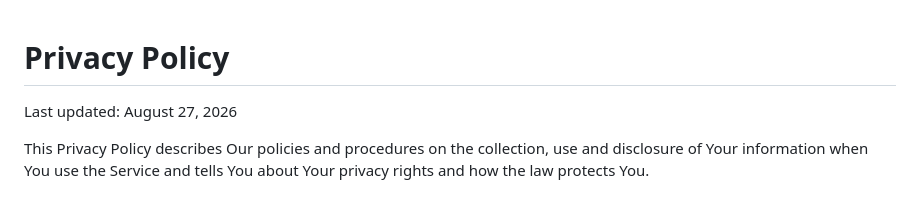
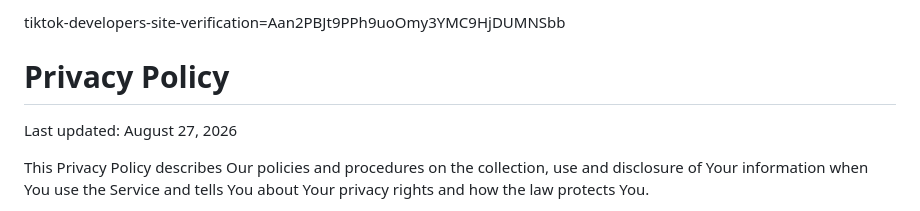
Before and after one commit to kostsivevgeny5-sketch/tiktok, a Markdown page: privacy.md, the part around the change. Drawn GitHub-style.

```diff
--- a/privacy.md
+++ b/privacy.md
@@ -1,3 +1,4 @@
+tiktok-developers-site-verification=Aan2PBJt9PPh9uoOmy3YMC9HjDUMNSbb
 # Privacy Policy
 
 Last updated: August 27, 2026
```
